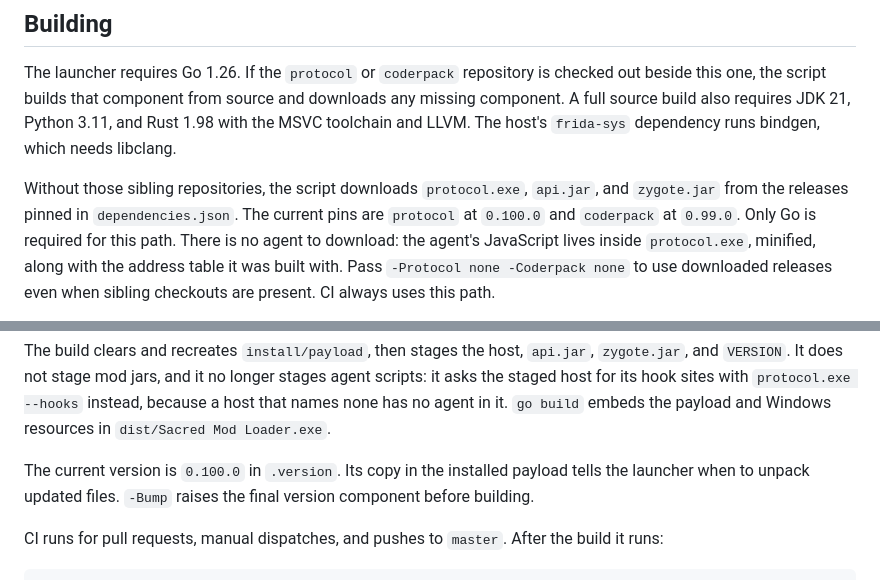
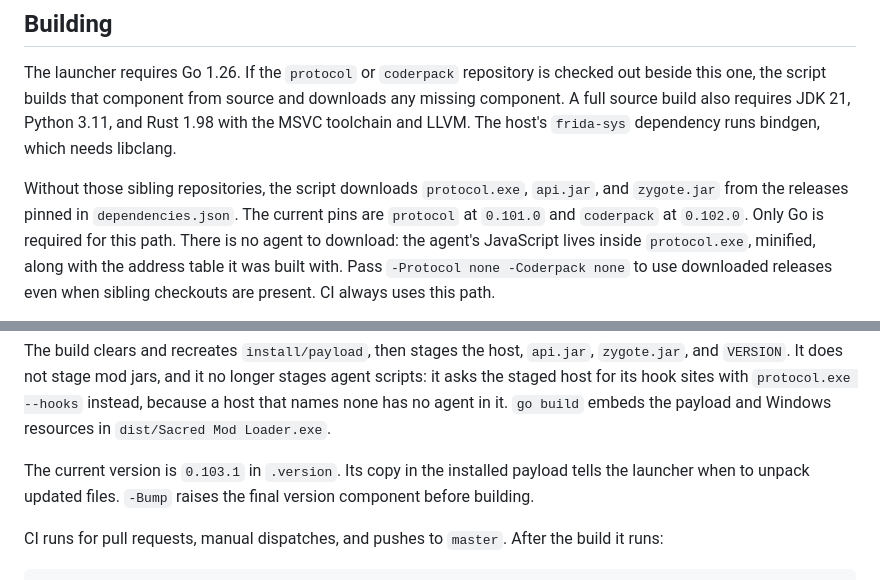
Before and after one commit to ancaria-dev/launcher, a Markdown page: README.EN.md, 2 parts joined by grey strips. Rendered like a GitHub page.

```diff
--- a/README.EN.md
+++ b/README.EN.md
@@ -148,7 +148,7 @@ Python 3.11, and Rust 1.98 with the MSVC toolchain and LLVM. The host's
 
 Without those sibling repositories, the script downloads `protocol.exe`,
 `api.jar`, and `zygote.jar` from the releases pinned in `dependencies.json`.
-The current pins are `protocol` at `0.100.0` and `coderpack` at `0.99.0`. Only Go is
+The current pins are `protocol` at `0.101.0` and `coderpack` at `0.102.0`. Only Go is
 required for this path. There is no agent to download: the agent's JavaScript
 lives inside `protocol.exe`, minified, along with the address table it was built
 with. Pass `-Protocol none -Coderpack none` to use downloaded releases even
@@ -185,7 +185,7 @@ longer stages agent scripts: it asks the staged host for its hook sites with
 it. `go build` embeds the payload and Windows resources in
 `dist/Sacred Mod Loader.exe`.
 
-The current version is `0.100.0` in `.version`. Its copy in the installed payload
+The current version is `0.103.1` in `.version`. Its copy in the installed payload
 tells the launcher when to unpack updated files. `-Bump` raises the final version
 component before building.
 
```
Also changed, not shown: README.DE.md (+3 -3 lines), README.md (+3 -3 lines).
